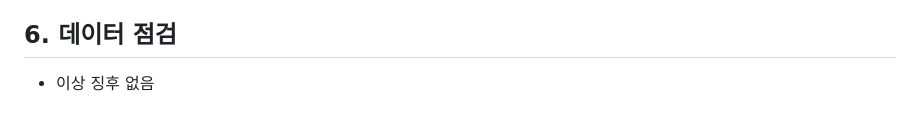
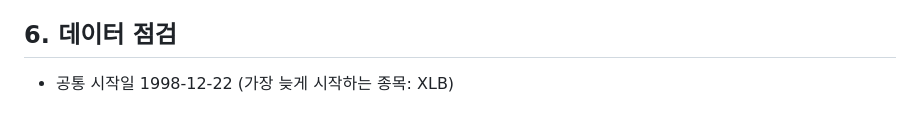
Before and after one commit to jaesung123132/stockprj, a Markdown page: results/us_sectors/report.md, the part around the change. GitHub-like rendering.

Commit message:
Update backtest results [skip ci]

```diff
--- a/results/us_sectors/report.md
+++ b/results/us_sectors/report.md
@@ -89,4 +89,4 @@
 
 ## 6. 데이터 점검
 
-- 이상 징후 없음
+- 공통 시작일 1998-12-22 (가장 늦게 시작하는 종목: XLB)
```
Also changed, not shown: results/us_sectors/drawdown.png, results/us_sectors/equity.png.
